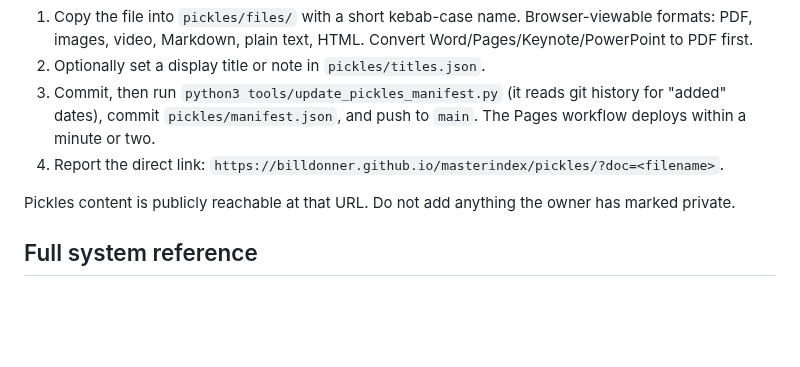
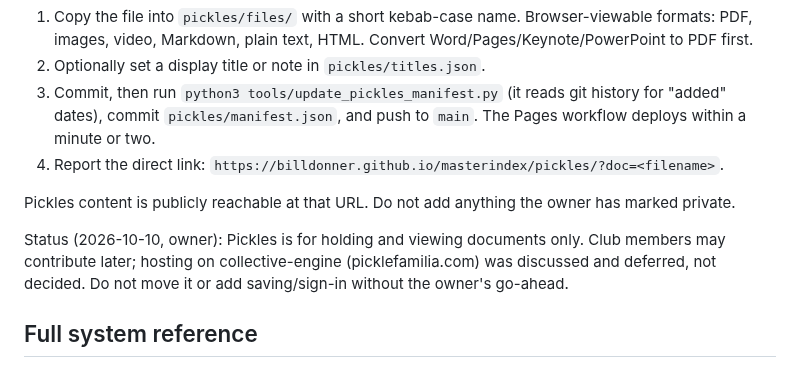
Before and after one commit to billdonner/masterindex, a Markdown page: AGENTS.md, the part around the change. Rendered like a GitHub page; blank space fills up the shorter version.

Commit message:
AGENTS.md: record Pickles scope decision
Co-Authored-By: Claude Opus 5.5 <noreply@anthropic.com>
Claude-Session: https://claude.ai/code/session_01LbsbrXCidogACbd4CK8R8y

```diff
--- a/AGENTS.md
+++ b/AGENTS.md
@@ -117,6 +117,11 @@ When the owner says "put X in Pickles":
 Pickles content is publicly reachable at that URL. Do not add anything the
 owner has marked private.
 
+Status (2026-10-10, owner): Pickles is for holding and viewing documents
+only. Club members may contribute later; hosting on collective-engine
+(picklefamilia.com) was discussed and deferred, not decided. Do not move it
+or add saving/sign-in without the owner's go-ahead.
+
 ## Full system reference
 
 For a verified, detailed map of this repository's architecture, readers,
```
